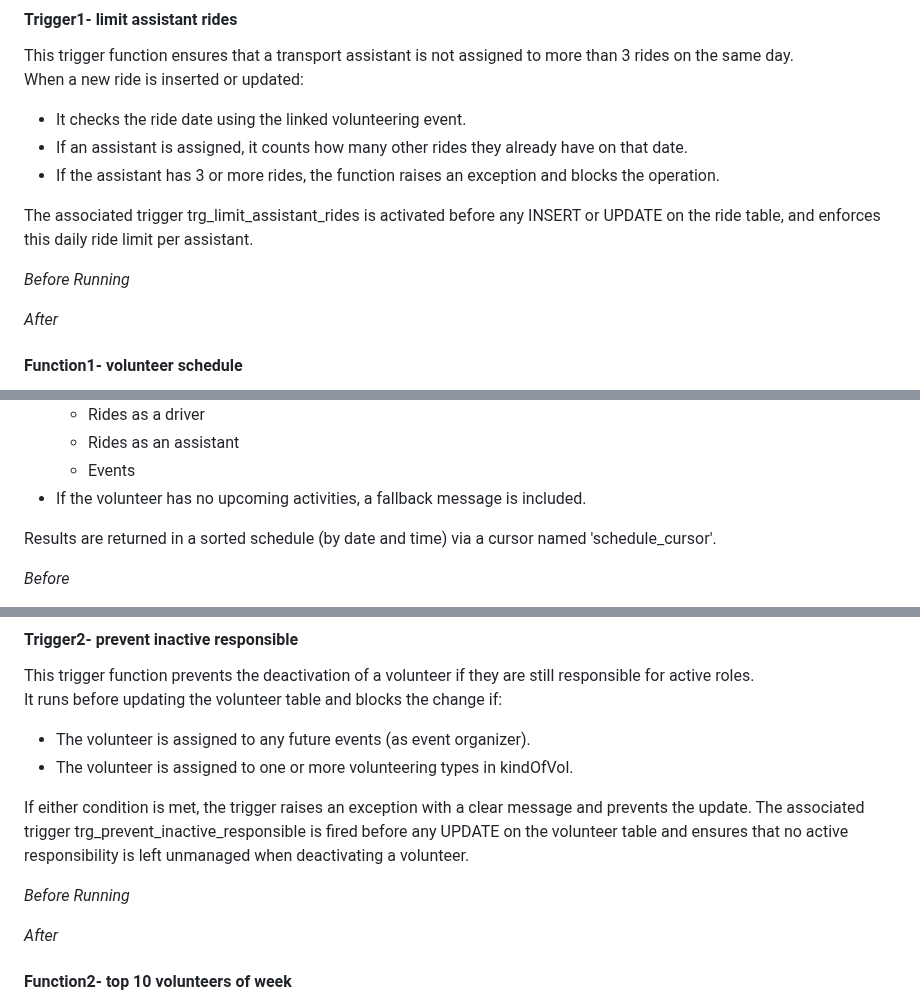
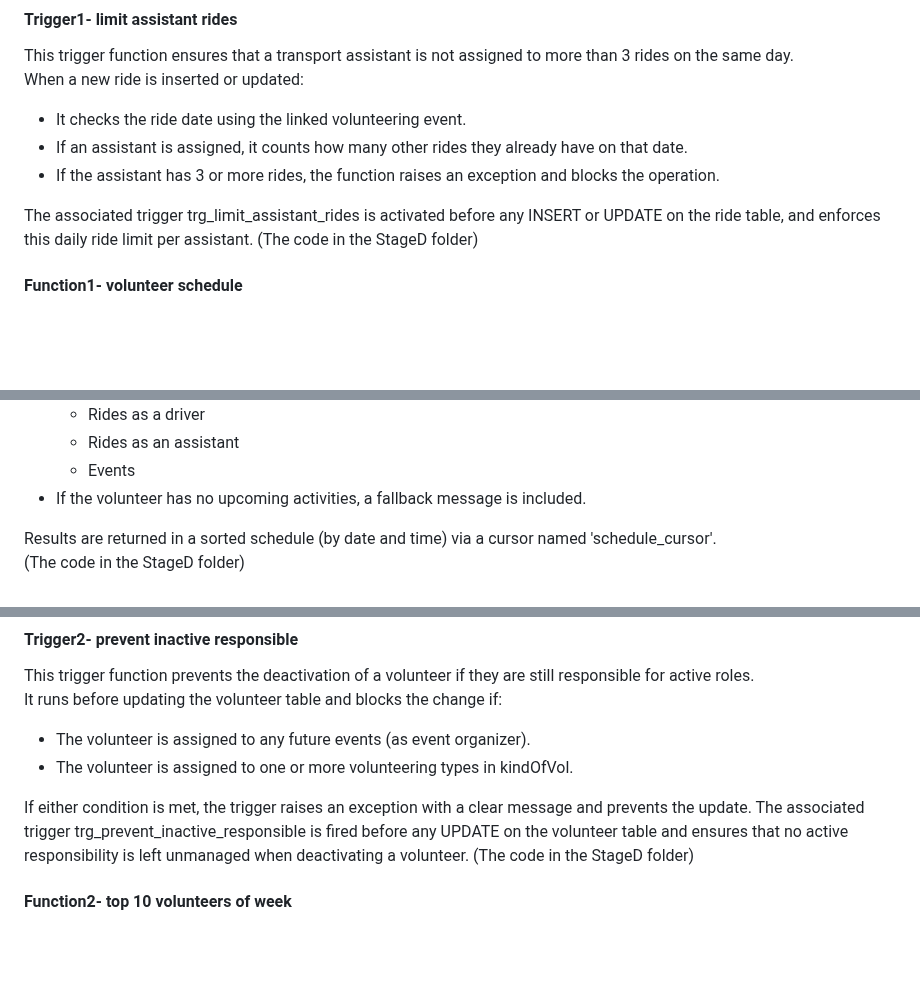
Before and after one commit to MoriaRoz/DBProject_212940399_325439305, a Markdown page: README.md, 3 parts joined by grey strips. Rendered like a GitHub page; blank space fills up the shorter version.

```diff
--- a/README.md
+++ b/README.md
@@ -354,12 +355,7 @@ When a new ride is inserted or updated:
 - If the assistant has 3 or more rides, the function raises an exception and blocks the operation.
 
 The associated trigger trg_limit_assistant_rides is activated before any INSERT or UPDATE on the ride table, and enforces this daily ride limit per assistant.
-
-*Before*
-*Running*
-
-*After*
-
+(The code in the StageD folder)
 
 #### Function1- volunteer schedule
 This function returns a refcursor containing the schedule of a given volunteer (v_id) for the upcoming week.
@@ -373,7 +369,6 @@ It performs the following:
 - If the volunteer has no upcoming activities, a fallback message is included.
 
 Results are returned in a sorted schedule (by date and time) via a cursor named 'schedule_cursor'.
-
-*Before*
+(The code in the StageD folder)
 
 *Running*
@@ -422,11 +426,7 @@ It runs before updating the volunteer table and blocks the change if:
 
 If either condition is met, the trigger raises an exception with a clear message and prevents the update.
 The associated trigger trg_prevent_inactive_responsible is fired before any UPDATE on the volunteer table and ensures that no active responsibility is left unmanaged when deactivating a volunteer.
-
-*Before*
-*Running*
-
-*After*
+(The code in the StageD folder)
 
 #### Function2- top 10 volunteers of week
 This function returns a refcursor pointing to the top 10 most active volunteers in the past 7 days.
```
Also changed, not shown: other parts of README.md (+13 -4 lines).
